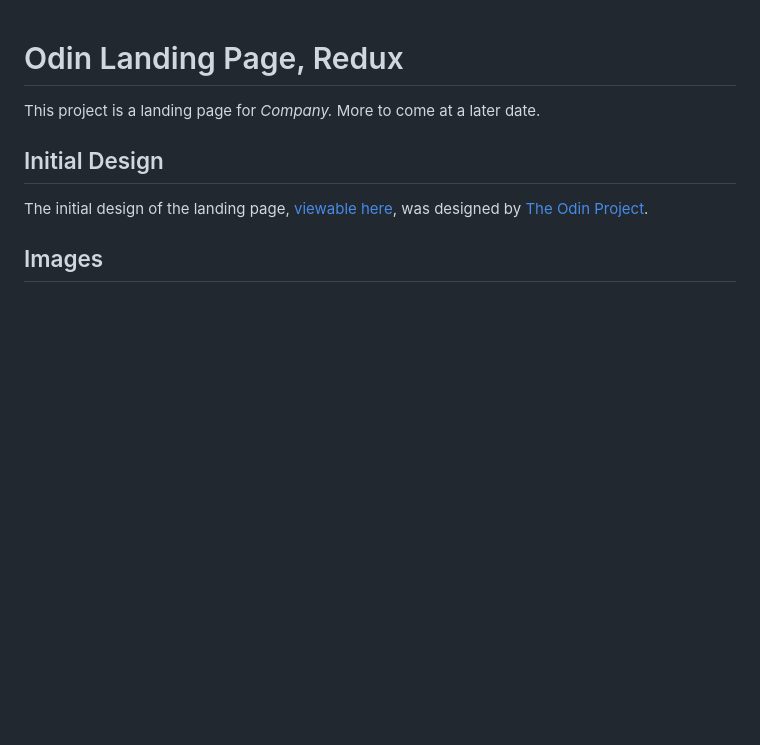
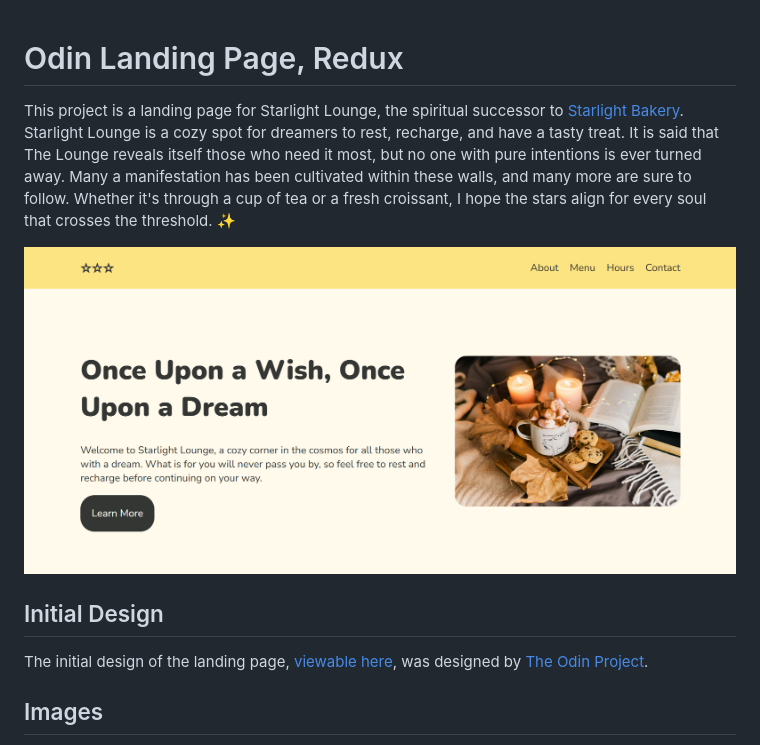
Before and after one commit to starlightavenue/odin-landing-page-redux, a Markdown page: README.md, the part around the change. Rendered like a GitHub page; pictures changed too: images/final-wide.png (added); blank space fills up the shorter version.

```diff
--- a/README.md
+++ b/README.md
@@ -1,5 +1,9 @@
 # Odin Landing Page, Redux
-This project is a landing page for *Company.* More to come at a later date.
+This project is a landing page for Starlight Lounge, the spiritual successor to [Starlight Bakery](https://github.com/starlightavenue/odin-landing-page). Starlight Lounge is a cozy spot for dreamers to rest, recharge, and have a tasty treat. It is said that The Lounge reveals itself those who need it most, but no one with pure intentions
+is ever turned away. Many a manifestation has been cultivated within these walls, and many more are sure to follow. Whether it's through a cup of tea or a fresh croissant, I hope the stars align for every soul that crosses the threshold. ✨
+
+![Screenshot of header and introduction section of landing page.](https://github.com/starlightavenue/odin-landing-page-redux/blob/main/images/final-wide.png)
+
 
 ## Initial Design
 The initial design of the landing page, [viewable here](https://cdn.statically.io/gh/TheOdinProject/curriculum/81a5d553f4073e593d23a6ab00d50eef8620796d/foundations/html_css/project/imgs/01.png), was designed by [The Odin Project](https://www.theodinproject.com/home).
```
